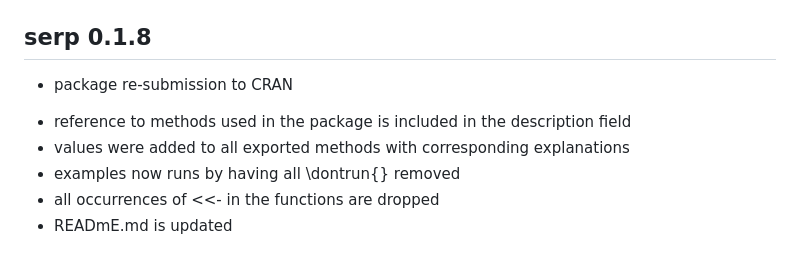
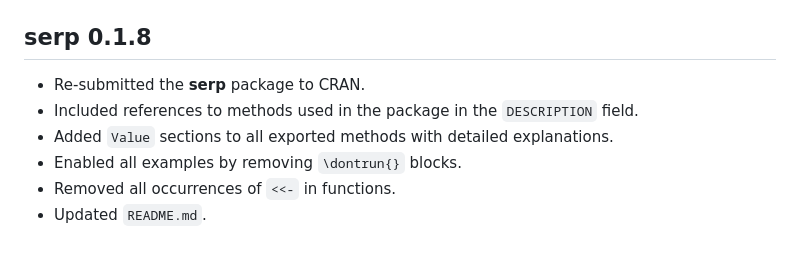
Before and after one commit to ejikeugba/serp, a Markdown page: NEWS.md, the part around one of its changes. Rendered like a GitHub page.

```diff
--- a/NEWS.md
+++ b/NEWS.md
@@ -122,8 +145,7 @@
 ## serp 0.1.8
-* package re-submission to CRAN
-
-- reference to methods used in the package is included in the  description field
-- values were added to all exported methods with corresponding explanations
-- examples now runs by having all \dontrun{} removed
-- all occurrences of <<- in the functions are dropped
-- READmE.md is updated
+- Re-submitted the **serp** package to CRAN.
+- Included references to methods used in the package in the `DESCRIPTION` field.
+- Added `Value` sections to all exported methods with detailed explanations.
+- Enabled all examples by removing `\dontrun{}` blocks.
+- Removed all occurrences of `<<-` in functions.
+- Updated `README.md`.
```
Also changed, not shown: other parts of NEWS.md (+108 -85 lines).
